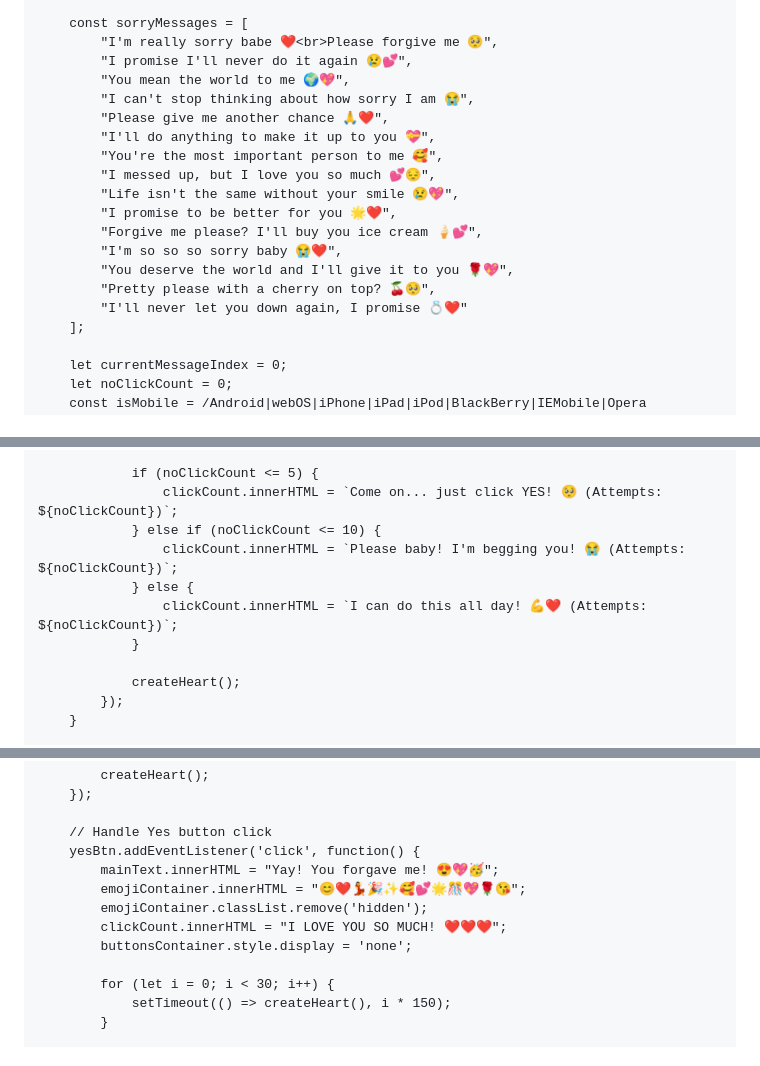
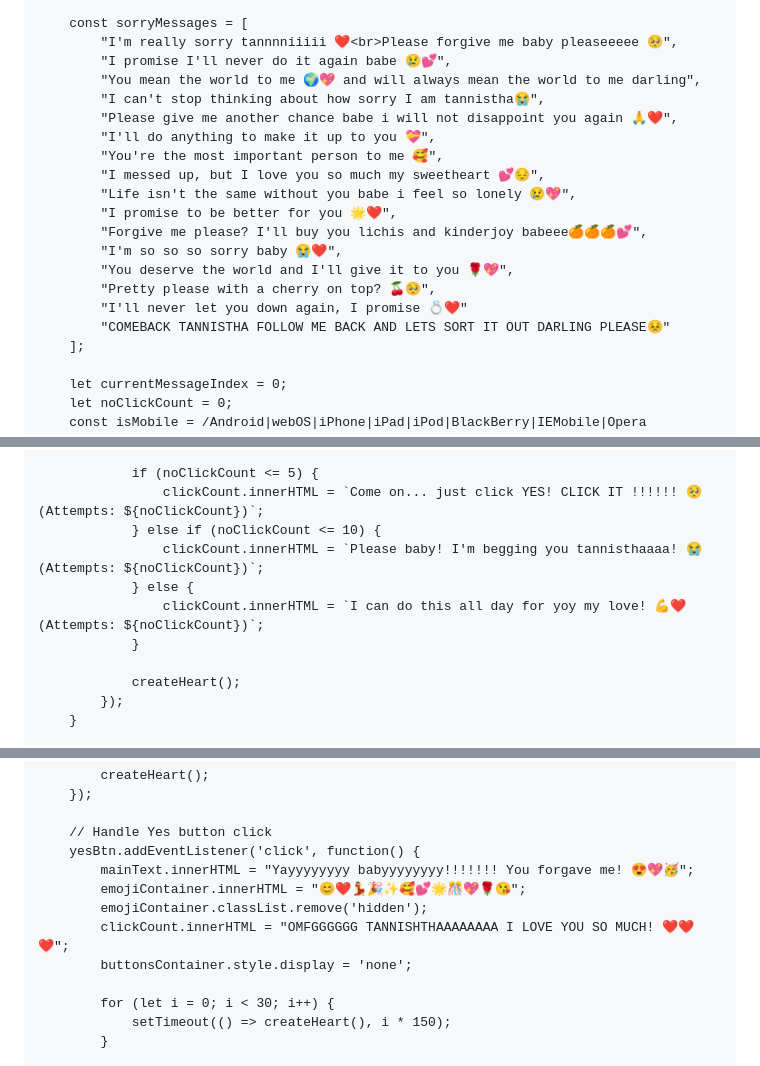
Before and after one commit to hrishab-17/hrishab-s-sincere-apologies-to-Tannistha-, a Markdown page: README.md, 3 parts joined by grey strips. GitHub-like rendering.

```diff
--- a/README.md
+++ b/README.md
@@ -288,21 +288,22 @@
         const buttonsContainer = document.querySelector('.buttons');
 
         const sorryMessages = [
-            "I'm really sorry babe ❤️<br>Please forgive me 🥺",
-            "I promise I'll never do it again 😢💕",
-            "You mean the world to me 🌍💖",
-            "I can't stop thinking about how sorry I am 😭",
-            "Please give me another chance 🙏❤️",
+            "I'm really sorry tannnniiiii ❤️<br>Please forgive me baby pleaseeeee 🥺",
+            "I promise I'll never do it again babe 😢💕",
+            "You mean the world to me 🌍💖 and will always mean the world to me darling",
+            "I can't stop thinking about how sorry I am tannistha😭",
+            "Please give me another chance babe i will not disappoint you again 🙏❤️",
             "I'll do anything to make it up to you 💝",
             "You're the most important person to me 🥰",
-            "I messed up, but I love you so much 💕😔",
-            "Life isn't the same without your smile 😢💖",
+            "I messed up, but I love you so much my sweetheart 💕😔",
+            "Life isn't the same without you babe i feel so lonely 😢💖",
             "I promise to be better for you 🌟❤️",
-            "Forgive me please? I'll buy you ice cream 🍦💕",
+            "Forgive me please? I'll buy you lichis and kinderjoy babeee🍊🍊🍊💕",
             "I'm so so so sorry baby 😭❤️",
             "You deserve the world and I'll give it to you 🌹💖",
             "Pretty please with a cherry on top? 🍒🥺",
             "I'll never let you down again, I promise 💍❤️"
+            "COMEBACK TANNISTHA FOLLOW ME BACK AND LETS SORT IT OUT DARLING PLEASE😣"
         ];
 
         let currentMessageIndex = 0;
@@ -407,11 +408,11 @@
                 setTimeout(() => mainText.classList.remove('shake'), 500);
 
                 if (noClickCount <= 5) {
-                    clickCount.innerHTML = `Come on... just click YES! 🥺 (Attempts: ${noClickCount})`;
+                    clickCount.innerHTML = `Come on... just click YES! CLICK IT !!!!!! 🥺 (Attempts: ${noClickCount})`;
                 } else if (noClickCount <= 10) {
-                    clickCount.innerHTML = `Please baby! I'm begging you! 😭 (Attempts: ${noClickCount})`;
+                    clickCount.innerHTML = `Please baby! I'm begging you tannisthaaaa! 😭 (Attempts: ${noClickCount})`;
                 } else {
-                    clickCount.innerHTML = `I can do this all day! 💪❤️ (Attempts: ${noClickCount})`;
+                    clickCount.innerHTML = `I can do this all day for yoy my love! 💪❤️ (Attempts: ${noClickCount})`;
                 }
 
                 createHeart();
@@ -444,10 +445,10 @@
 
         // Handle Yes button click
         yesBtn.addEventListener('click', function() {
-            mainText.innerHTML = "Yay! You forgave me! 😍💖🥳";
+            mainText.innerHTML = "Yayyyyyyyy babyyyyyyyy!!!!!!! You forgave me! 😍💖🥳";
             emojiContainer.innerHTML = "😊❤️💃🎉✨🥰💕🌟🎊💖🌹😘";
             emojiContainer.classList.remove('hidden');
-            clickCount.innerHTML = "I LOVE YOU SO MUCH! ❤️❤️❤️";
+            clickCount.innerHTML = "OMFGGGGGG TANNISHTHAAAAAAAA I LOVE YOU SO MUCH! ❤️❤️❤️";
             buttonsContainer.style.display = 'none';
 
             for (let i = 0; i < 30; i++) {
```
